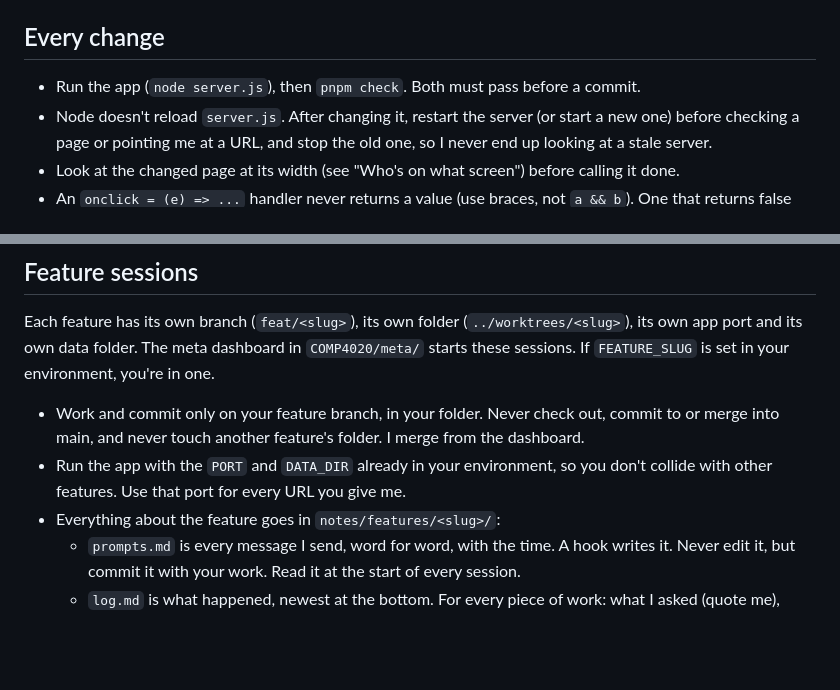
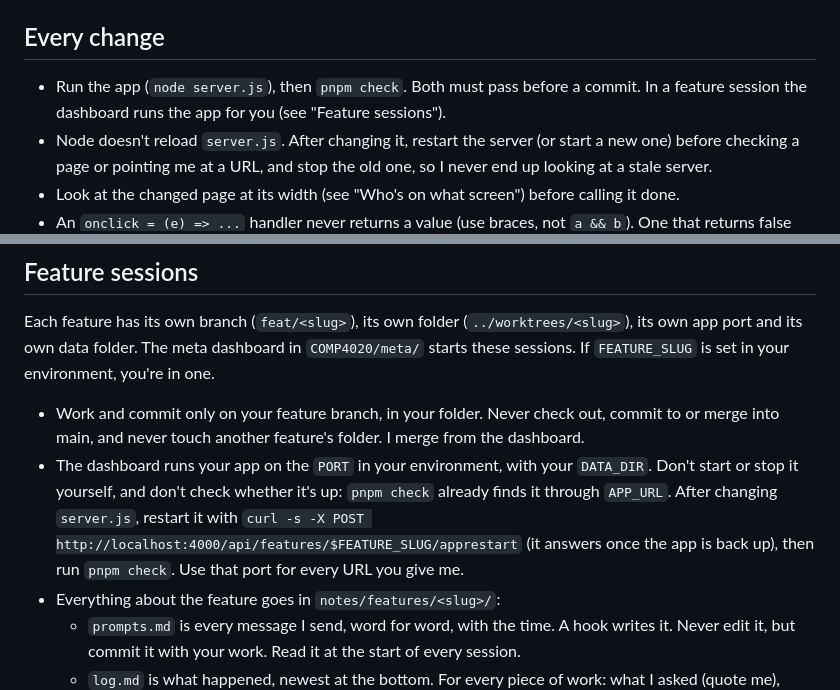
Before and after one commit to comp4020-agentic-coding-studio/comp4020-final-ohlai, a Markdown page: CLAUDE.md, 2 parts joined by grey strips. GitHub-like rendering; blank space fills up the shorter version.

```diff
--- a/CLAUDE.md
+++ b/CLAUDE.md
@@ -53,7 +53,8 @@ effort making PT pages fit a phone.
 ## Every change
 
 - Run the app (`node server.js`), then `pnpm check`. Both must pass before a
-  commit.
+  commit. In a feature session the dashboard runs the app for you (see
+  "Feature sessions").
 - Node doesn't reload `server.js`. After changing it, restart the server (or
   start a new one) before checking a page or pointing me at a URL, and stop
   the old one, so I never end up looking at a stale server.
@@ -109,9 +110,13 @@ in your environment, you're in one.
 - Work and commit only on your feature branch, in your folder. Never check
   out, commit to or merge into main, and never touch another feature's
   folder. I merge from the dashboard.
-- Run the app with the `PORT` and `DATA_DIR` already in your environment, so
-  you don't collide with other features. Use that port for every URL you give
-  me.
+- The dashboard runs your app on the `PORT` in your environment, with your
+  `DATA_DIR`. Don't start or stop it yourself, and don't check whether it's
+  up: `pnpm check` already finds it through `APP_URL`. After changing
+  `server.js`, restart it with
+  `curl -s -X POST http://localhost:4000/api/features/$FEATURE_SLUG/apprestart`
+  (it answers once the app is back up), then run `pnpm check`. Use that port
+  for every URL you give me.
 - Everything about the feature goes in `notes/features/<slug>/`:
   - `prompts.md` is every message I send, word for word, with the time. A
     hook writes it. Never edit it, but commit it with your work. Read it at
```
Also changed, not shown: notes/decisions.md (+29 -0 lines), notes/sessions/2026-11-07.md (+24 -0 lines).
